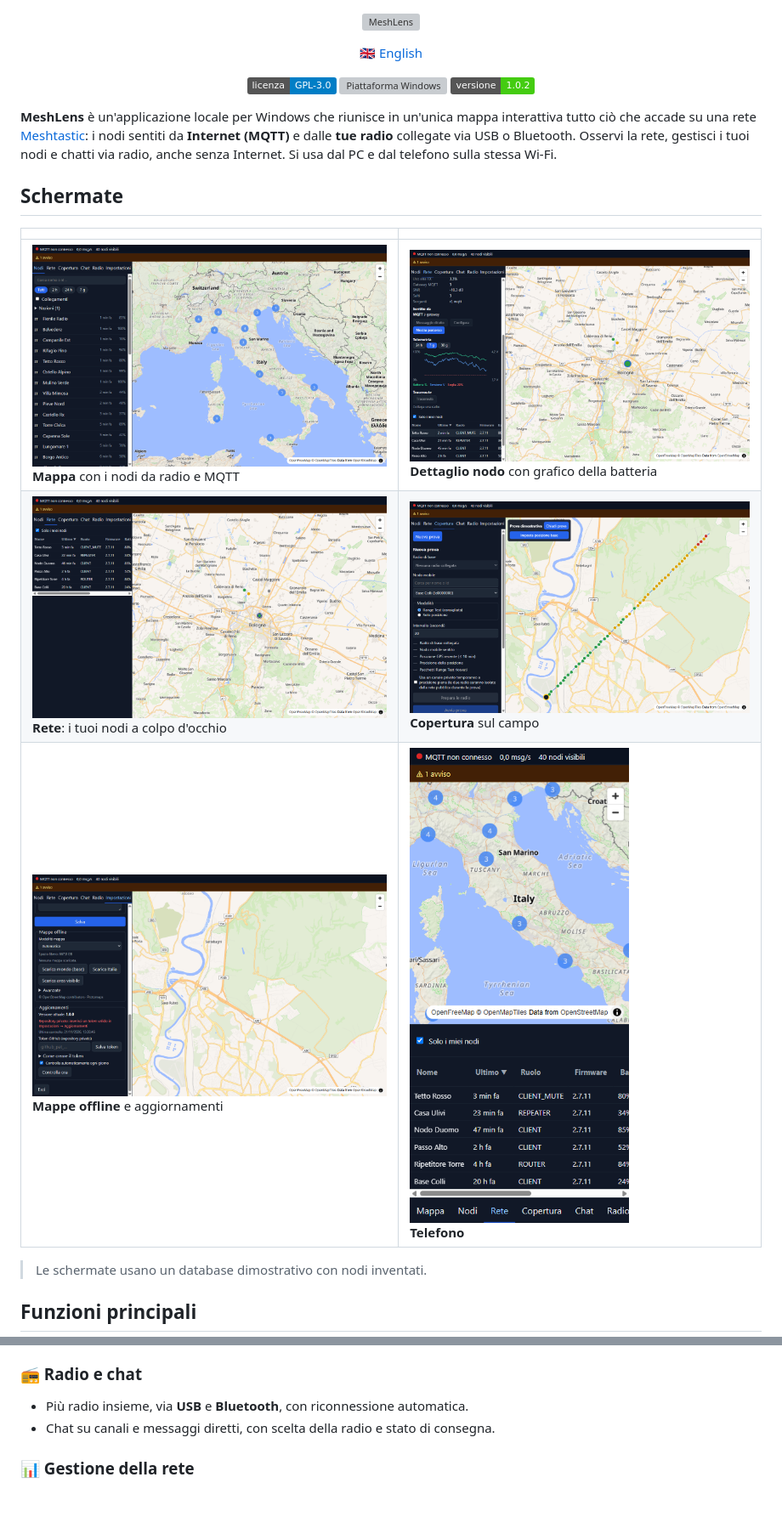
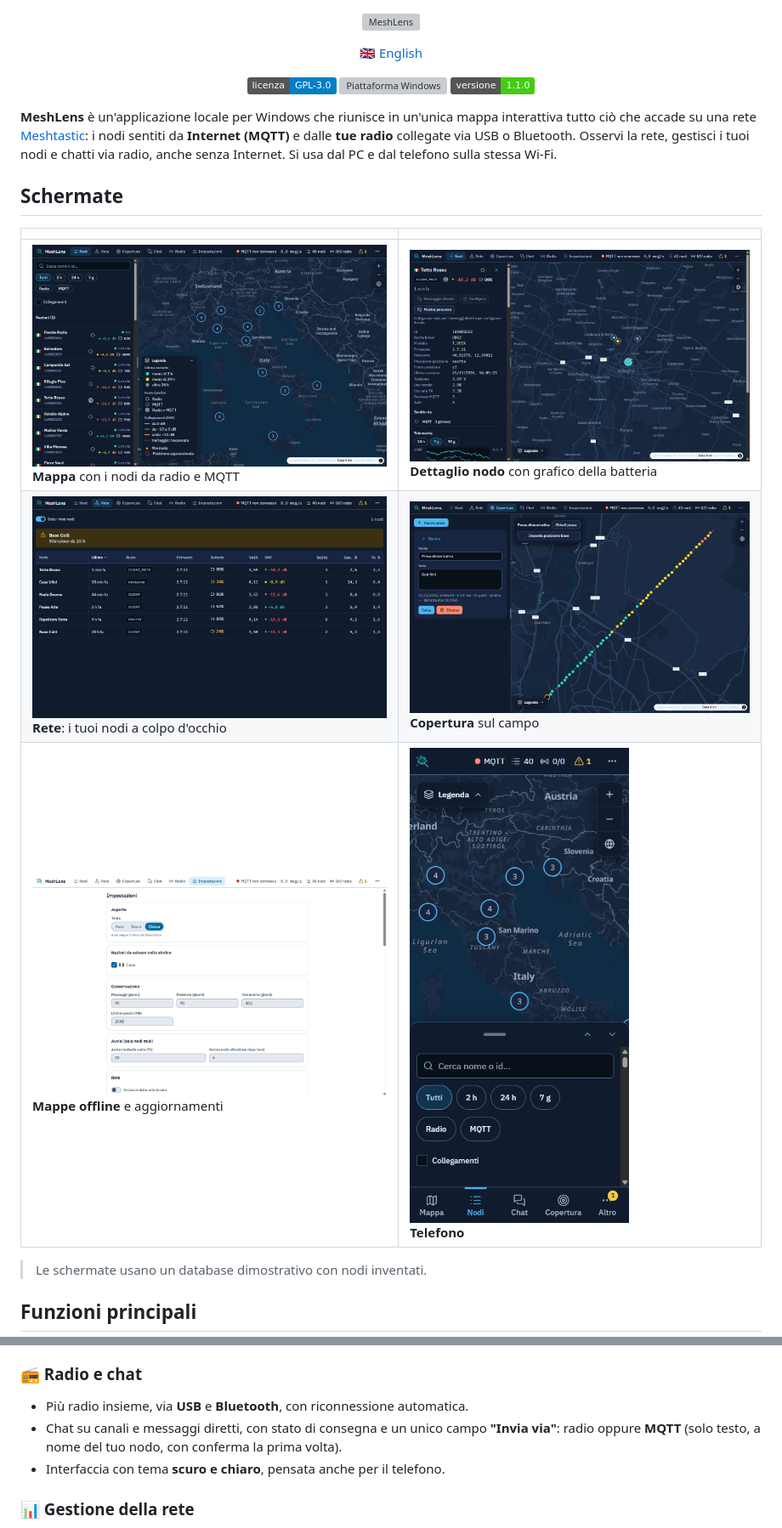
Before and after one commit to iw8ffg/meshlens, a Markdown page: README.md, 2 parts joined by grey strips. Shown at 85% size. GitHub-like rendering; pictures changed too: docs/img/screen-coverage.png, docs/img/screen-map.png, docs/img/screen-mobile.png; badges without logos; blank space fills up the shorter version; grey boxes are pictures that could not be loaded.

Commit message:
release: 1.1.0 (nuova interfaccia, invio radio/MQTT), README e schermate aggiornati
Co-Authored-By: Claude Opus 5.5 <noreply@anthropic.com>

```diff
--- a/README.md
+++ b/README.md
@@ -5,7 +5,7 @@
 <p align="center">
   <img alt="Licenza GPL-3.0" src="https://img.shields.io/badge/licenza-GPL--3.0-blue">
   <img alt="Piattaforma Windows" src="https://img.shields.io/badge/piattaforma-Windows%2010%2F11-0078D6">
-  <img alt="Versione 1.0.2" src="https://img.shields.io/badge/versione-1.0.2-brightgreen">
+  <img alt="Versione 1.1.0" src="https://img.shields.io/badge/versione-1.1.0-brightgreen">
 </p>
 
 **MeshLens** è un'applicazione locale per Windows che riunisce in un'unica mappa interattiva tutto ciò che accade su una rete [Meshtastic](https://meshtastic.org): i nodi sentiti da **Internet (MQTT)** e dalle **tue radio** collegate via USB o Bluetooth. Osservi la rete, gestisci i tuoi nodi e chatti via radio, anche senza Internet. Si usa dal PC e dal telefono sulla stessa Wi-Fi.
@@ -30,7 +30,8 @@
 
 ### 📻 Radio e chat
 - Più radio insieme, via **USB** e **Bluetooth**, con riconnessione automatica.
-- Chat su canali e messaggi diretti, con scelta della radio e stato di consegna.
+- Chat su canali e messaggi diretti, con stato di consegna e un unico campo **"Invia via"**: radio oppure **MQTT** (solo testo, a nome del tuo nodo, con conferma la prima volta).
+- Interfaccia con tema **scuro e chiaro**, pensata anche per il telefono.
 
 ### 📊 Gestione della rete
 - Stato dei nodi, **batteria con grafico storico** e avvisi (soglia configurabile, nodi silenziosi).
```
Also changed, not shown: other parts of README.md (+1 -1 lines), CHANGELOG.md (+25 -0 lines), README.en.md (+4 -3 lines), 3 other files.
